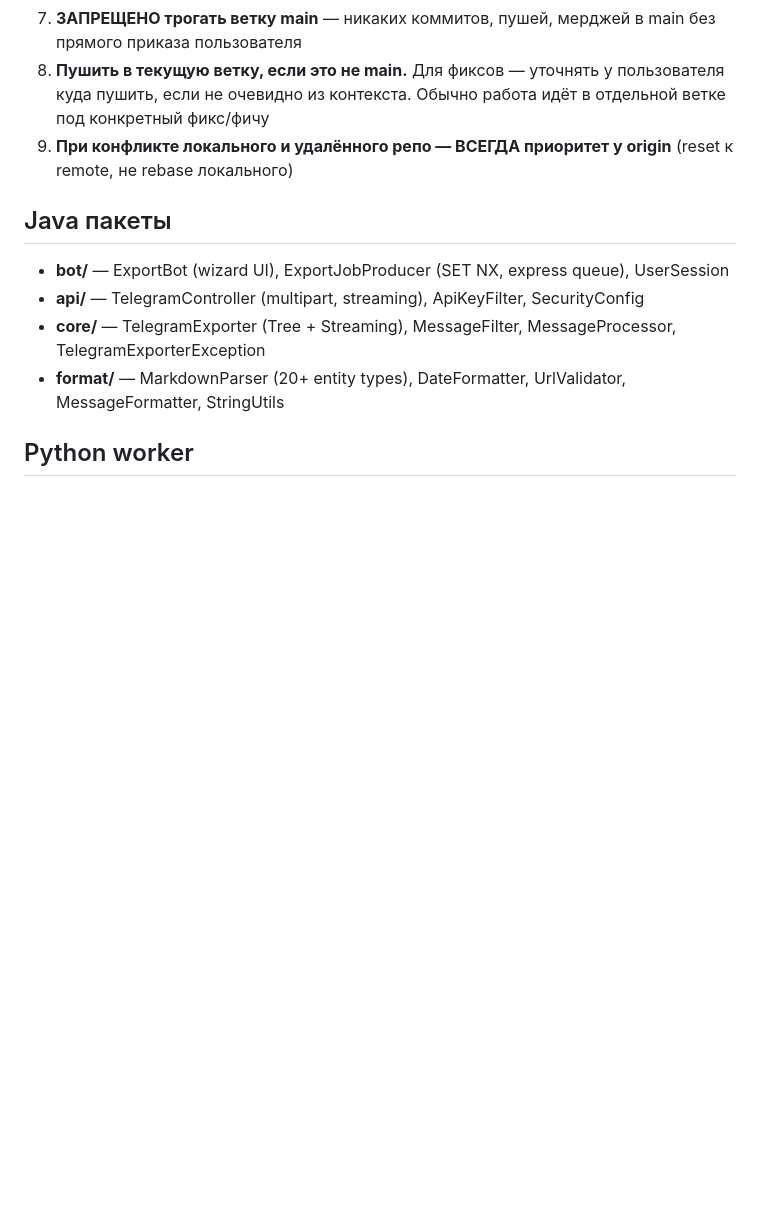
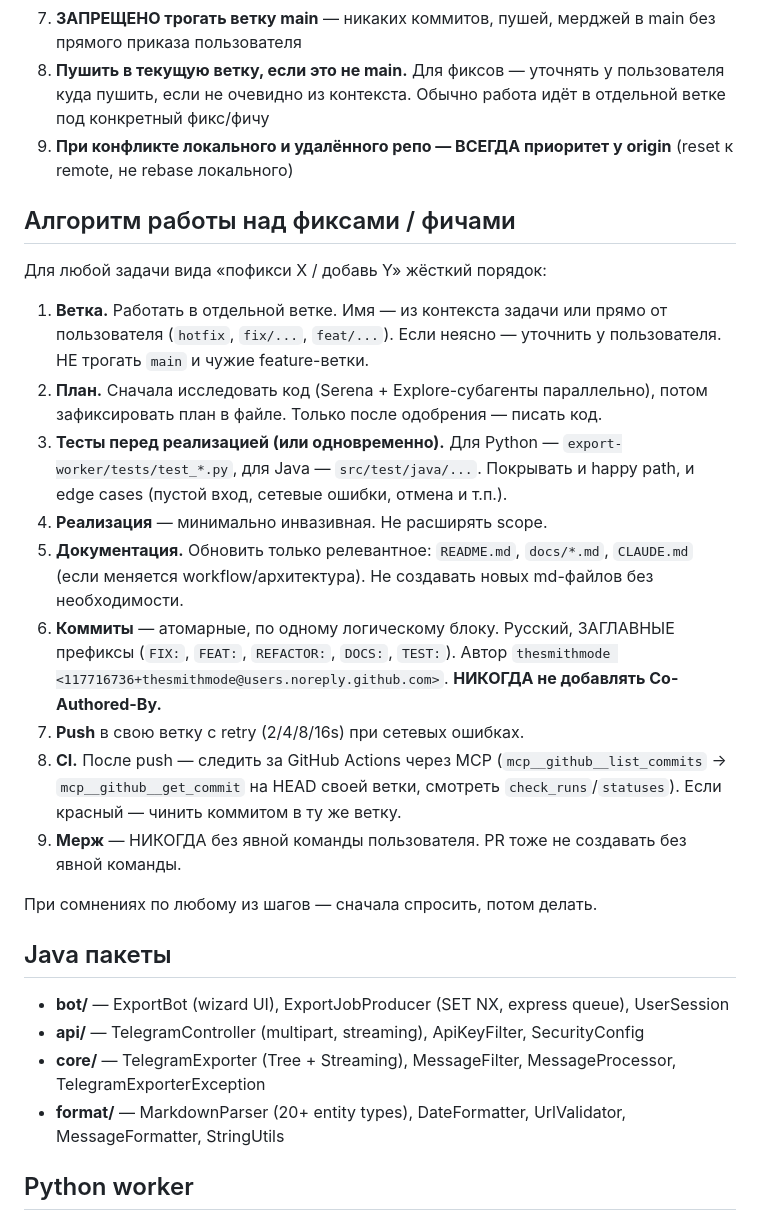
Before and after one commit to thesmithmode/Telegram-Export-Cleaner, a Markdown page: CLAUDE.md, the part around the change. Drawn GitHub-style; blank space fills up the shorter version.

Commit message:
DOCS: алгоритм работы над фиксами в CLAUDE.md + описание notify_empty_export
- CLAUDE.md: новый раздел «Алгоритм работы над фиксами / фичами» (9 пунктов):
  ветка → план → тесты → реализация → доки → коммиты → push → CI → мерж.
- docs/PYTHON_WORKER.md: короткое описание поведения при actual_count == 0.

```diff
--- a/CLAUDE.md
+++ b/CLAUDE.md
@@ -71,6 +71,22 @@ README.md                     Быстрый старт
 8. **Пушить в текущую ветку, если это не main.** Для фиксов — уточнять у пользователя куда пушить, если не очевидно из контекста. Обычно работа идёт в отдельной ветке под конкретный фикс/фичу
 9. **При конфликте локального и удалённого репо — ВСЕГДА приоритет у origin** (reset к remote, не rebase локального)
 
+## Алгоритм работы над фиксами / фичами
+
+Для любой задачи вида «пофикси X / добавь Y» жёсткий порядок:
+
+1. **Ветка.** Работать в отдельной ветке. Имя — из контекста задачи или прямо от пользователя (`hotfix`, `fix/...`, `feat/...`). Если неясно — уточнить у пользователя. НЕ трогать `main` и чужие feature-ветки.
+2. **План.** Сначала исследовать код (Serena + Explore-субагенты параллельно), потом зафиксировать план в файле. Только после одобрения — писать код.
+3. **Тесты перед реализацией (или одновременно).** Для Python — `export-worker/tests/test_*.py`, для Java — `src/test/java/...`. Покрывать и happy path, и edge cases (пустой вход, сетевые ошибки, отмена и т.п.).
+4. **Реализация** — минимально инвазивная. Не расширять scope.
+5. **Документация.** Обновить только релевантное: `README.md`, `docs/*.md`, `CLAUDE.md` (если меняется workflow/архитектура). Не создавать новых md-файлов без необходимости.
+6. **Коммиты** — атомарные, по одному логическому блоку. Русский, ЗАГЛАВНЫЕ префиксы (`FIX:`, `FEAT:`, `REFACTOR:`, `DOCS:`, `TEST:`). Автор `thesmithmode <117716736+thesmithmode@users.noreply.github.com>`. **НИКОГДА не добавлять Co-Authored-By.**
+7. **Push** в свою ветку с retry (2/4/8/16s) при сетевых ошибках.
+8. **CI.** После push — следить за GitHub Actions через MCP (`mcp__github__list_commits` → `mcp__github__get_commit` на HEAD своей ветки, смотреть `check_runs`/`statuses`). Если красный — чинить коммитом в ту же ветку.
+9. **Мерж** — НИКОГДА без явной команды пользователя. PR тоже не создавать без явной команды.
+
+При сомнениях по любому из шагов — сначала спросить, потом делать.
+
 ## Java пакеты
 
 - **bot/** — ExportBot (wizard UI), ExportJobProducer (SET NX, express queue), UserSession
```
Also changed, not shown: docs/PYTHON_WORKER.md (+6 -0 lines).
